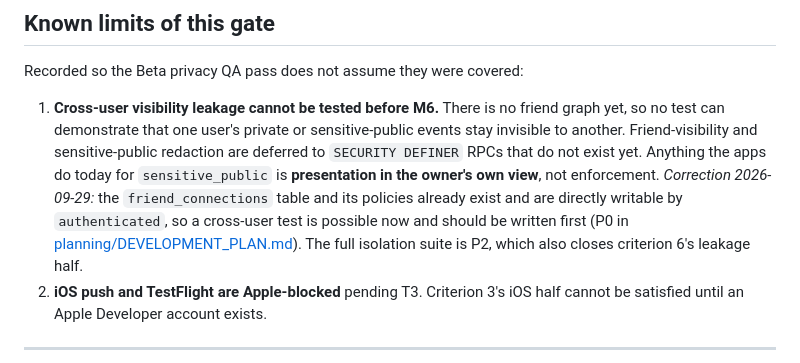
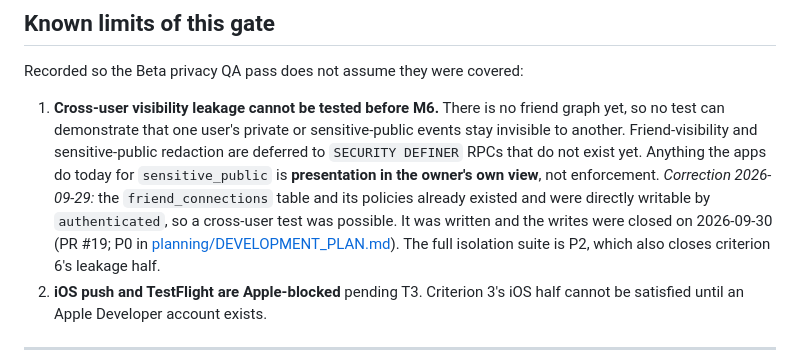
Before and after one commit to firegiant9000/PlanPal, a Markdown page: docs/GATE_EVIDENCE.md, the part around the change. Drawn GitHub-style.

```diff
--- a/docs/GATE_EVIDENCE.md
+++ b/docs/GATE_EVIDENCE.md
@@ -174,8 +174,9 @@ Recorded so the Beta privacy QA pass does not assume they were covered:
    not exist yet. Anything the apps do today for `sensitive_public` is
    **presentation in the owner's own view**, not enforcement.
    _Correction 2026-09-29:_ the `friend_connections` table and its policies
-   already exist and are directly writable by `authenticated`, so a
-   cross-user test is possible now and should be written first (P0 in
+   already existed and were directly writable by `authenticated`, so a
+   cross-user test was possible. It was written and the writes were closed on
+   2026-09-30 (PR #19; P0 in
    [planning/DEVELOPMENT_PLAN.md](planning/DEVELOPMENT_PLAN.md)). The full
    isolation suite is P2, which also closes criterion 6's leakage half.
 2. **iOS push and TestFlight are Apple-blocked** pending T3. Criterion 3's iOS
```
Also changed, not shown: docs/planning/DEVELOPMENT_PLAN.md (+4 -2 lines), docs/roadmap-review-2026-09.md (+2 -2 lines).
